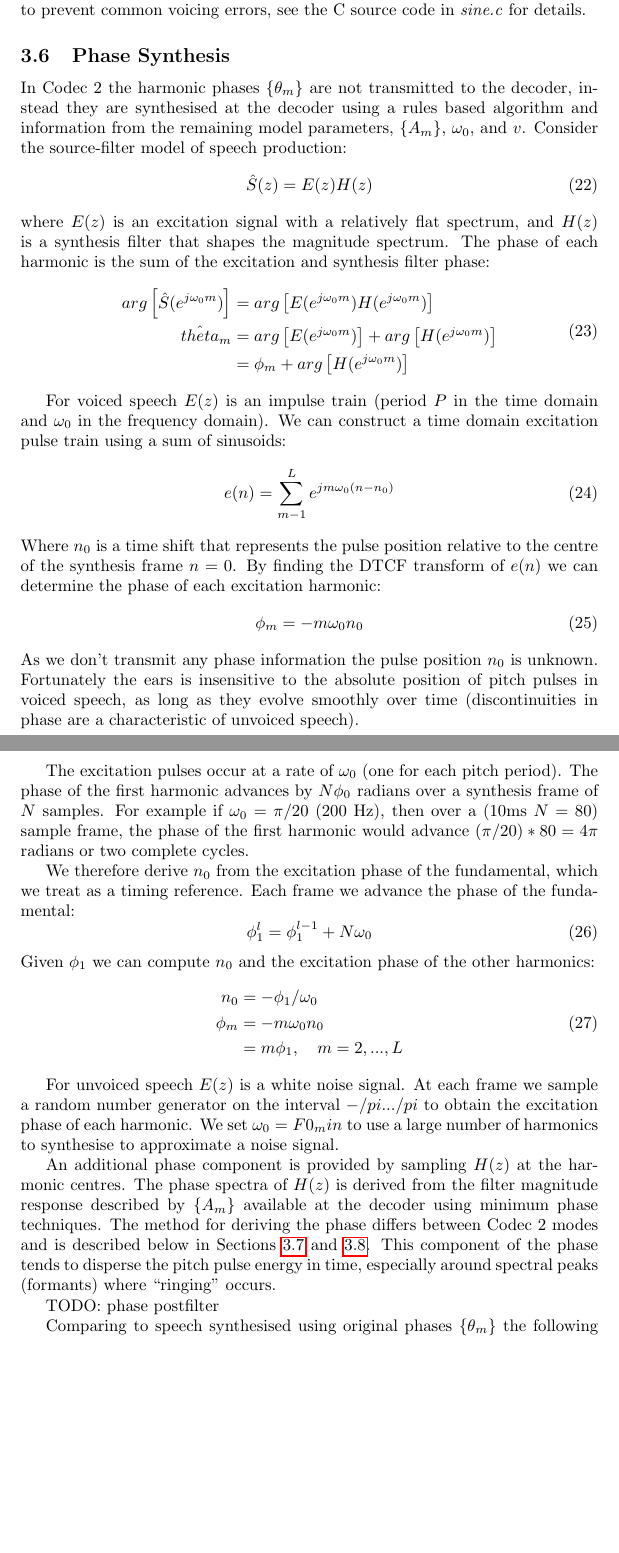
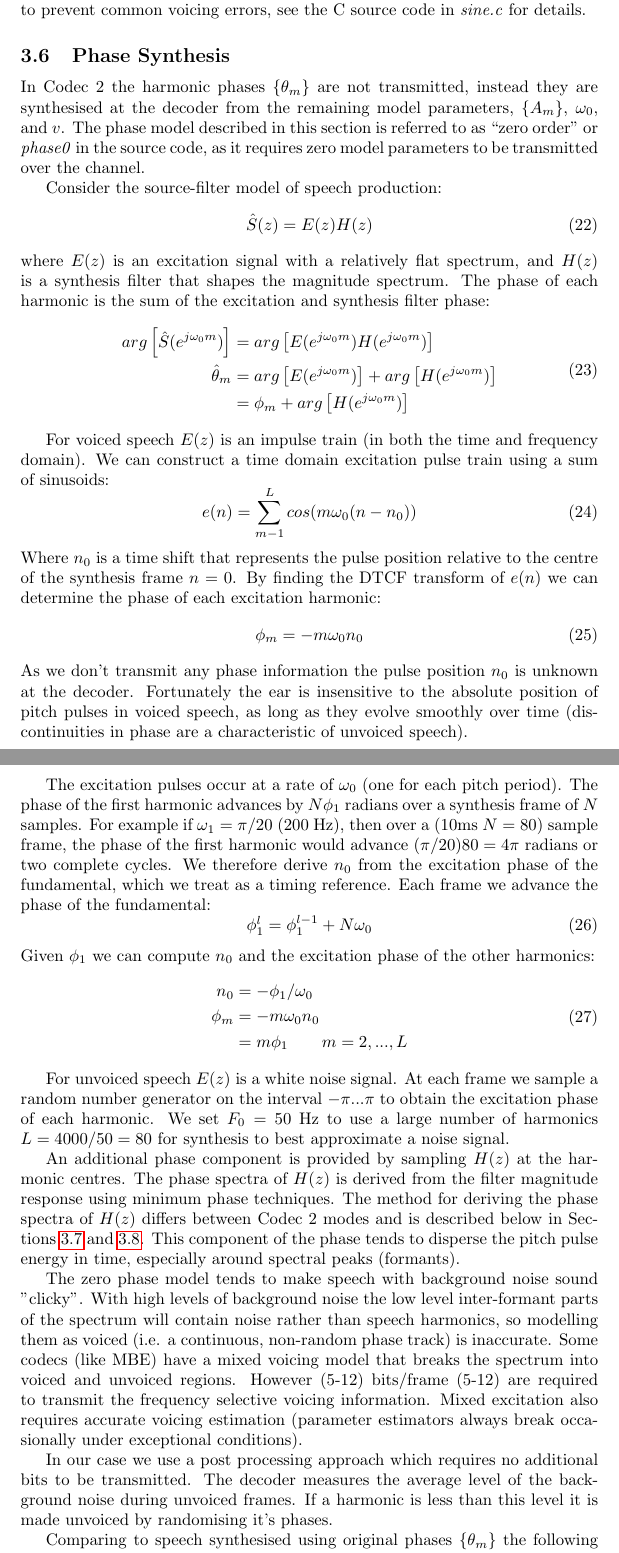
Before and after one commit to drowe67/codec2, a LaTeX document (doc/codec2.tex): two parts of pages 15 and 16 of 18 before the commit and two parts of pages 15 and 16 of 19 after it, joined at a grey line, cut so that both start at the same text, the shorter picture padded with empty space. The pictures show the PDF file doc/codec2.pdf that the author committed with the source.

Commit message:
phase synthesis edits

```diff
--- a/doc/codec2.tex
+++ b/doc/codec2.tex
@@ -512,7 +512,9 @@ The voicing decision is post processed by several experimentally derived rules t
 
 \subsection{Phase Synthesis}
 
-In Codec 2 the harmonic phases $\{\theta_m\}$ are not transmitted to the decoder, instead they are synthesised at the decoder using a rules based algorithm and information from the remaining model parameters, $\{A_m\}$, $\omega_0$, and $v$.  Consider the source-filter model of speech production:
+In Codec 2 the harmonic phases $\{\theta_m\}$ are not transmitted, instead they are synthesised at the decoder from the remaining model parameters, $\{A_m\}$, $\omega_0$, and $v$.  The phase model described in this section is referred to as ``zero order" or \emph{phase0} in the source code, as it requires zero model parameters to be transmitted over the channel.
+
+Consider the source-filter model of speech production:
 \begin{equation}
 \hat{S}(z)=E(z)H(z)
 \end{equation}
@@ -520,18 +522,18 @@ where $E(z)$ is an excitation signal with a relatively flat spectrum, and $H(z)$
 \begin{equation}
 \begin{split}
 arg \left[ \hat{S}(e^{j \omega_0 m}) \right] &= arg \left[ E(e^{j \omega_0 m}) H(e^{j \omega_0 m}) \right] \\
-\hat{theta}_m &= arg \left[ E(e^{j \omega_0 m}) \right] + arg \left[ H(e^{j \omega_0 m}) \right] \\
+\hat{\theta}_m &= arg \left[ E(e^{j \omega_0 m}) \right] + arg \left[ H(e^{j \omega_0 m}) \right] \\
 &= \phi_m +  arg \left[ H(e^{j \omega_0 m}) \right]
 \end{split}
 \end{equation}
 
-For voiced speech $E(z)$ is an impulse train (period $P$ in the time domain and $\omega_0$ in the frequency domain).  We can construct a time domain excitation pulse train using a sum of sinusoids:
+For voiced speech $E(z)$ is an impulse train (in both the time and frequency domain). We can construct a time domain excitation pulse train using a sum of sinusoids:
 \begin{equation}
-e(n) = \sum_{m-1}^L e^{j m \omega_0 (n - n_0)}
+e(n) = \sum_{m-1}^L cos( m \omega_0 (n - n_0))
 \end{equation}
 Where $n_0$ is a time shift that represents the pulse position relative to the centre of the synthesis frame $n=0$. By finding the DTCF transform of $e(n)$ we can determine the phase of each excitation harmonic:
 \begin{equation}
 \phi_m = - m \omega_0 n_0
 \end{equation}
-As we don't transmit any phase information the pulse position $n_0$ is unknown.  Fortunately the ears is insensitive to the absolute position of pitch pulses in voiced speech, as long as they evolve smoothly over time (discontinuities in phase are a characteristic of unvoiced speech).
+As we don't transmit any phase information the pulse position $n_0$ is unknown at the decoder.  Fortunately the ear is insensitive to the absolute position of pitch pulses in voiced speech, as long as they evolve smoothly over time (discontinuities in phase are a characteristic of unvoiced speech).
 
@@ -546,15 +546,17 @@ Given $\phi_1$ we can compute $n_0$ and the excitation phase of the other harmon
 \begin{split}
 n_0    &= -\phi_1 / \omega_0 \\
 \phi_m &= - m \omega_0 n_0 \\
-       &= m \phi_1, \quad m=2,...,L
+       &= m \phi_1 \quad \quad m=2,...,L
 \end{split}
 \end{equation}
 
-For unvoiced speech $E(z)$ is a white noise signal.  At each frame we sample a random number generator on the interval $-/pi ... /pi$ to obtain the excitation phase of each harmonic.  We set $\omega_0 = F0_min$ to use a large number of harmonics to synthesise to approximate a noise signal.
+For unvoiced speech $E(z)$ is a white noise signal.  At each frame we sample a random number generator on the interval $-\pi ... \pi$ to obtain the excitation phase of each harmonic.  We set $F_0 = 50$ Hz to use a large number of harmonics $L=4000/50=80$ for synthesis to best approximate a noise signal.
 
-An additional phase component is provided by sampling $H(z)$ at the harmonic centres.  The phase spectra of $H(z)$ is derived from the filter magnitude response described by $\{A_m\}$ available at the decoder using minimum phase techniques.  The method for deriving the phase differs between Codec 2 modes and is described below in Sections \ref{sect:mode_lpc_lsp} and \ref{sect:mode_newamp1}.  This component of the phase tends to disperse the pitch pulse energy in time, especially around spectral peaks (formants) where ``ringing" occurs.
+An additional phase component is provided by sampling $H(z)$ at the harmonic centres.  The phase spectra of $H(z)$ is derived from the filter magnitude response using minimum phase techniques.  The method for deriving the phase spectra of $H(z)$ differs between Codec 2 modes and is described below in Sections \ref{sect:mode_lpc_lsp} and \ref{sect:mode_newamp1}.  This component of the phase tends to disperse the pitch pulse energy in time, especially around spectral peaks (formants).
 
-TODO: phase postfilter
+The zero phase model tends to make speech with background noise sound "clicky".  With high levels of background noise the low level inter-formant parts of the spectrum will contain noise rather than speech harmonics, so modelling them as voiced (i.e. a continuous, non-random phase track) is inaccurate. Some codecs (like MBE) have a mixed voicing model that breaks the spectrum into voiced and unvoiced regions.  However (5-12) bits/frame (5-12) are required to transmit the frequency selective voicing information.  Mixed excitation also requires accurate voicing estimation (parameter estimators always break occasionally under exceptional conditions).
+
+In our case we use a post processing approach which requires no additional bits to be transmitted.  The decoder measures the average level of the background noise during unvoiced frames.  If a harmonic is less than this level it is made unvoiced by randomising it's phases.
 
 Comparing to speech synthesised using original phases $\{\theta_m\}$ the following observations have been made:
 \begin{enumerate}
```
Also changed, not shown: doc/codec2.pdf, doc/codec2.tex (13 more changed lines).
